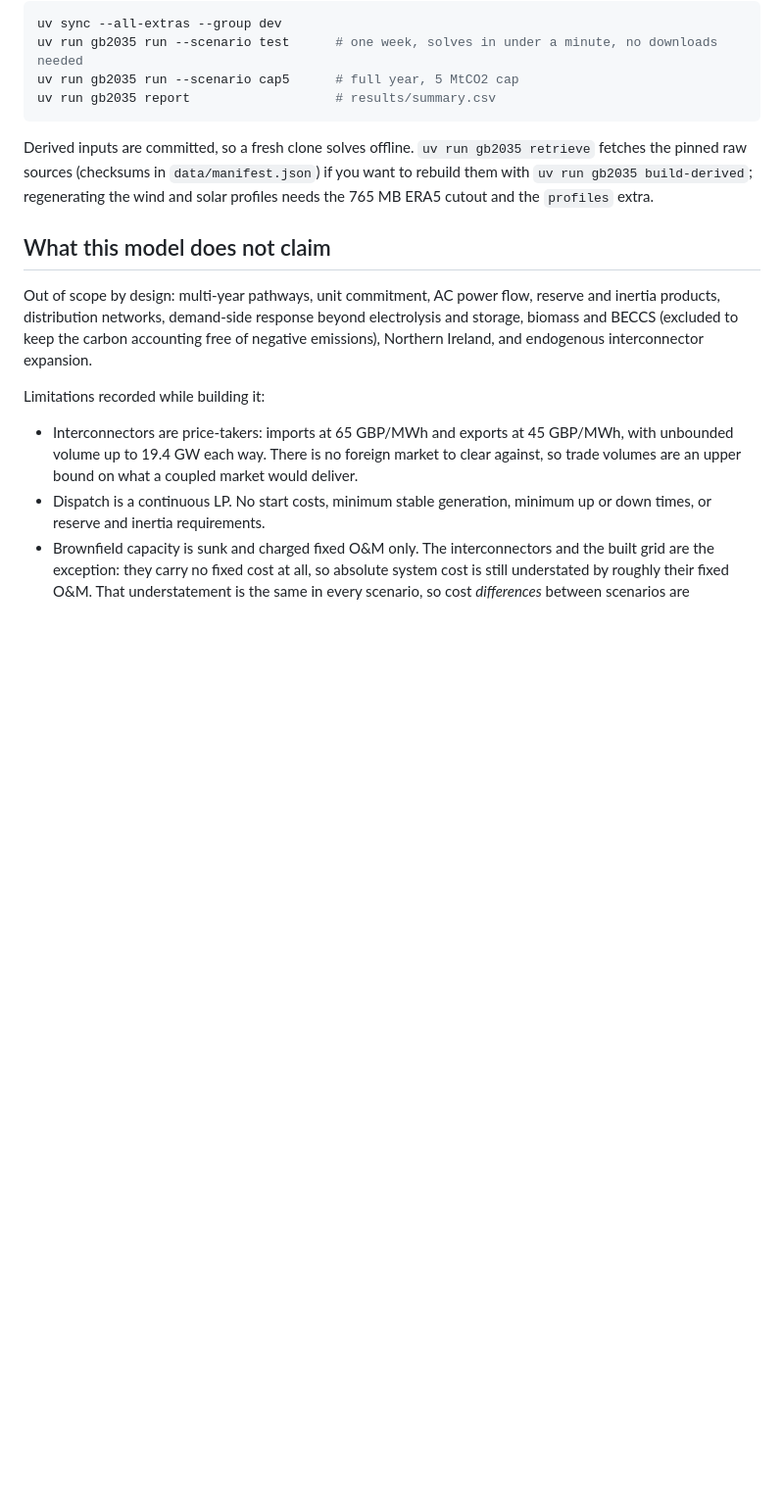
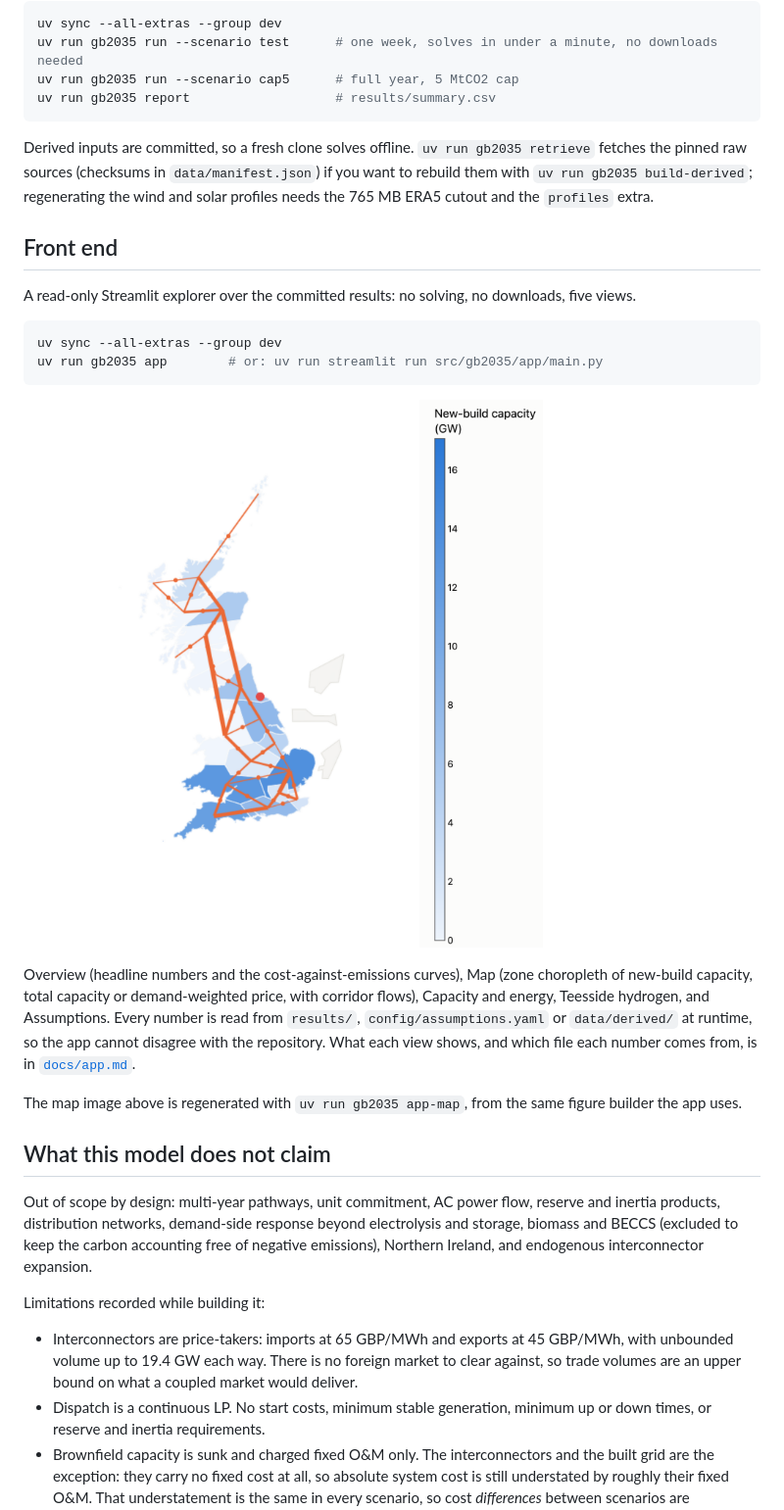
Before and after one commit to younis-y/gb-2035-pypsa, a Markdown page: README.md, the part around the change. Shown at 98% size. Rendered like a GitHub page; pictures changed too: docs/figures/app_map.png (added); blank space fills up the shorter version.

Commit message:
feat(cli): gb2035 app launches the explorer; app-map renders it for the README
Co-Authored-By: Claude Opus 5.5 <noreply@anthropic.com>

````diff
--- a/README.md
+++ b/README.md
@@ -253,6 +253,28 @@ the pinned raw sources (checksums in `data/manifest.json`) if you want to rebuil
 `uv run gb2035 build-derived`; regenerating the wind and solar profiles needs the 765 MB ERA5
 cutout and the `profiles` extra.
 
+## Front end
+
+A read-only Streamlit explorer over the committed results: no solving, no downloads, five
+views.
+
+```bash
+uv sync --all-extras --group dev
+uv run gb2035 app        # or: uv run streamlit run src/gb2035/app/main.py
+```
+
+![The Map view: the GB transmission zones shaded by new-build capacity in GW under the 5 MtCO2 cap, with the inter-zone corridors drawn between zone centroids, line width scaled by net annual energy, and the Teesside hydrogen node marked in red.](docs/figures/app_map.png)
+
+Overview (headline numbers and the cost-against-emissions curves), Map (zone choropleth of
+new-build capacity, total capacity or demand-weighted price, with corridor flows), Capacity and
+energy, Teesside hydrogen, and Assumptions. Every number is read from `results/`,
+`config/assumptions.yaml` or `data/derived/` at runtime, so the app cannot disagree with the
+repository. What each view shows, and which file each number comes from, is in
+[`docs/app.md`](docs/app.md).
+
+The map image above is regenerated with `uv run gb2035 app-map`, from the same figure builder
+the app uses.
+
 ## What this model does not claim
 
 Out of scope by design: multi-year pathways, unit commitment, AC power flow, reserve and
````
Also changed, not shown: 4 other files.
